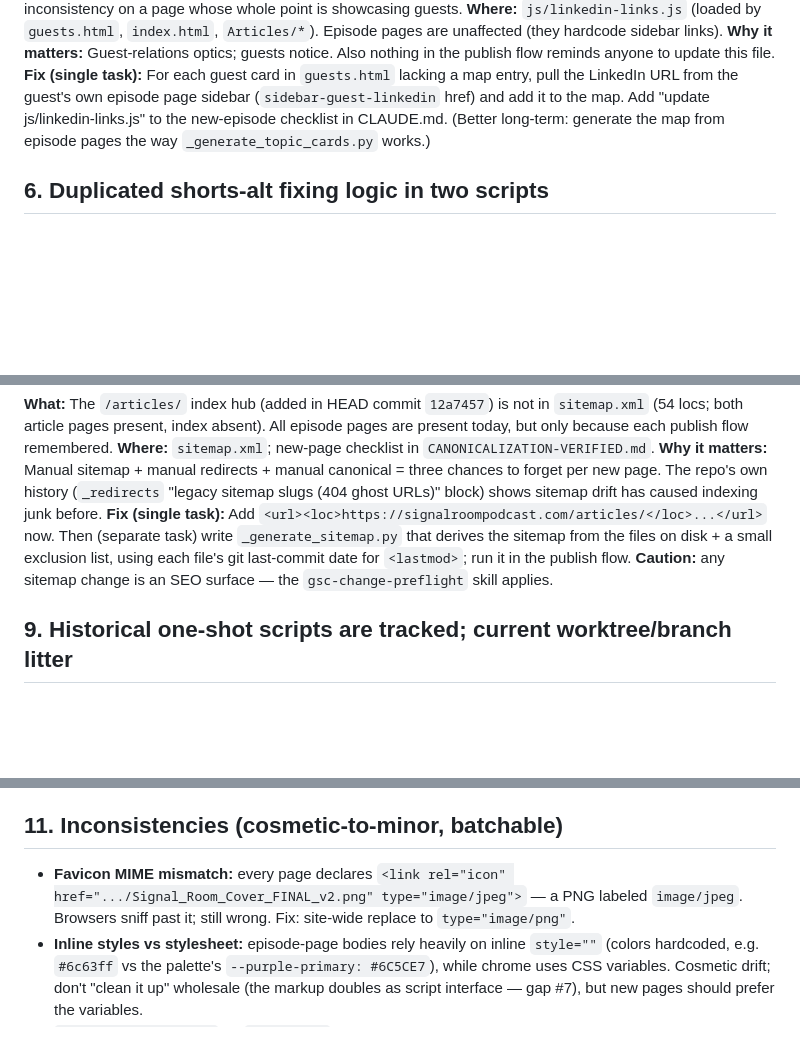
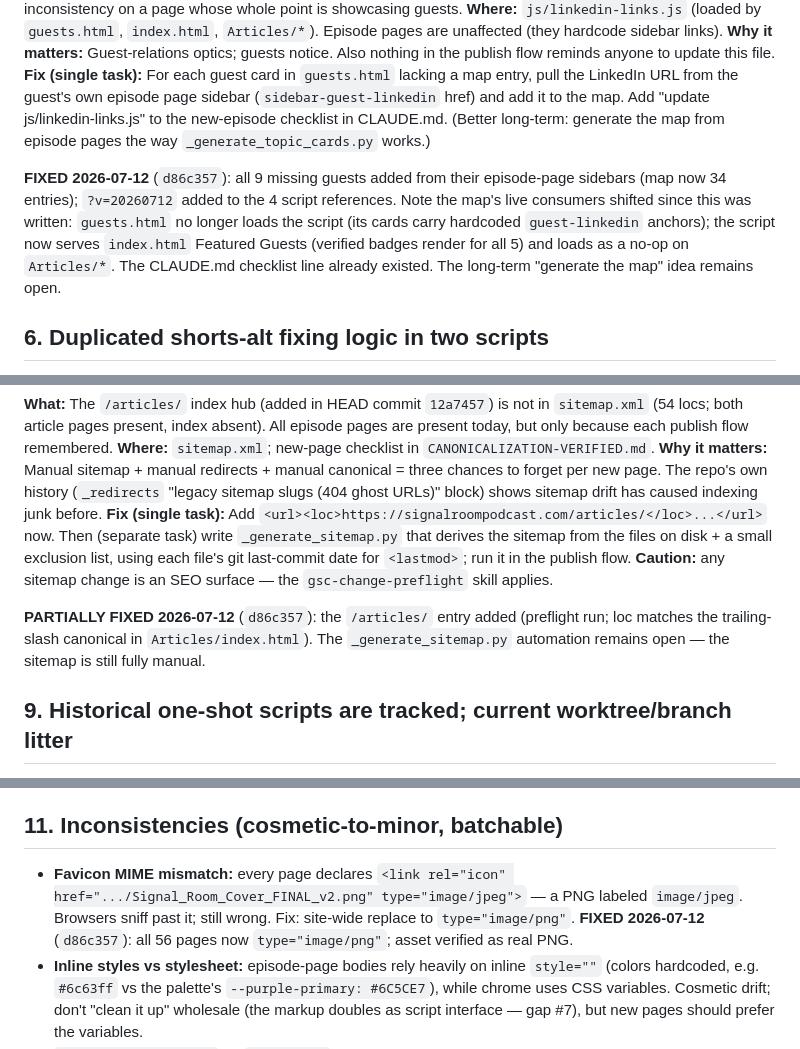
Before and after one commit to Chrishutusa1/signalroom-site, a Markdown page: GAPS.md, 3 parts joined by grey strips. GitHub-like rendering; blank space fills up the shorter version.

Commit message:
docs(gaps): mark #8 quick part, #5, and #11 favicon as fixed (d86c357)
Co-Authored-By: Claude Fable 5 <noreply@anthropic.com>

```diff
--- a/GAPS.md
+++ b/GAPS.md
@@ -45,6 +45,8 @@ Ordered by severity, most important first. Each item: what / where / why it matt
 **Why it matters:** Guest-relations optics; guests notice. Also nothing in the publish flow reminds anyone to update this file.
 **Fix (single task):** For each guest card in `guests.html` lacking a map entry, pull the LinkedIn URL from the guest's own episode page sidebar (`sidebar-guest-linkedin` href) and add it to the map. Add "update js/linkedin-links.js" to the new-episode checklist in CLAUDE.md. (Better long-term: generate the map from episode pages the way `_generate_topic_cards.py` works.)
 
+**FIXED 2026-07-12** (`d86c357`): all 9 missing guests added from their episode-page sidebars (map now 34 entries); `?v=20260712` added to the 4 script references. Note the map's live consumers shifted since this was written: `guests.html` no longer loads the script (its cards carry hardcoded `guest-linkedin` anchors); the script now serves `index.html` Featured Guests (verified badges render for all 5) and loads as a no-op on `Articles/*`. The CLAUDE.md checklist line already existed. The long-term "generate the map" idea remains open.
+
 ## 6. Duplicated shorts-alt fixing logic in two scripts
 
 **What:** `_validate_episode.py --fix` and `signalroom-publish-normalize.py --fix-alt` both implement filling shorts-thumbnail `alt` from `data-short-title`, with *different* regexes and different semantics (the validator also replaces wrong non-empty alts and injects missing attributes; normalize only ever fills `alt=""`).
@@ -70,6 +72,8 @@ Ordered by severity, most important first. Each item: what / where / why it matt
 **Why it matters:** Manual sitemap + manual redirects + manual canonical = three chances to forget per new page. The repo's own history (`_redirects` "legacy sitemap slugs (404 ghost URLs)" block) shows sitemap drift has caused indexing junk before.
 **Fix (single task):** Add `<url><loc>https://signalroompodcast.com/articles/</loc>...</url>` now. Then (separate task) write `_generate_sitemap.py` that derives the sitemap from the files on disk + a small exclusion list, using each file's git last-commit date for `<lastmod>`; run it in the publish flow. **Caution:** any sitemap change is an SEO surface — the `gsc-change-preflight` skill applies.
 
+**PARTIALLY FIXED 2026-07-12** (`d86c357`): the `/articles/` entry added (preflight run; loc matches the trailing-slash canonical in `Articles/index.html`). The `_generate_sitemap.py` automation remains open — the sitemap is still fully manual.
+
 ## 9. Historical one-shot scripts are tracked; current worktree/branch litter
 
 **What:** `.claude/finalize_ep27.py` (EP27 shipped in April) and `.claude/rollout_perf_edits.py` (rollout completed — every page now has the deferred GA loader) are dead code, but `finalize_ep27.py` is also the only in-repo record of the prod site ID. Additionally `.claude/worktrees/` contains three stale worktrees (`dazzling-curie`, `festive-mendel`, `nervous-williams` — the last on an unmerged local branch), and local branches `claude/*`, `fix/episode-shorts-alt` plus remote branches `Chrishutusa1-patch-1/2`, `seo/canonicalization-hardening`, etc. linger.
@@ -90,7 +94,7 @@ Ordered by severity, most important first. Each item: what / where / why it matt
 
 ## 11. Inconsistencies (cosmetic-to-minor, batchable)
 
-- **Favicon MIME mismatch:** every page declares `<link rel="icon" href=".../Signal_Room_Cover_FINAL_v2.png" type="image/jpeg">` — a PNG labeled `image/jpeg`. Browsers sniff past it; still wrong. Fix: site-wide replace to `type="image/png"`.
+- **Favicon MIME mismatch:** every page declares `<link rel="icon" href=".../Signal_Room_Cover_FINAL_v2.png" type="image/jpeg">` — a PNG labeled `image/jpeg`. Browsers sniff past it; still wrong. Fix: site-wide replace to `type="image/png"`. **FIXED 2026-07-12** (`d86c357`): all 56 pages now `type="image/png"`; asset verified as real PNG.
 - **Inline styles vs stylesheet:** episode-page bodies rely heavily on inline `style=""` (colors hardcoded, e.g. `#6c63ff` vs the palette's `--purple-primary: #6C5CE7`), while chrome uses CSS variables. Cosmetic drift; don't "clean it up" wholesale (the markup doubles as script interface — gap #7), but new pages should prefer the variables.
 - **`meta name="keywords"`** on `index.html` — obsolete, ignored by engines; harmless. Remove on next homepage touch.
 - **`_redirects` alignment drift** at lines 102–103 (the two newest episode lines break the column alignment) — pure cosmetics, but it signals the file is appended to under time pressure; a malformed future append is the real risk. The CI check in #2 could validate `_redirects` line shape (`^\S+\s+\S+\s+(200|301!?)$`).
```
